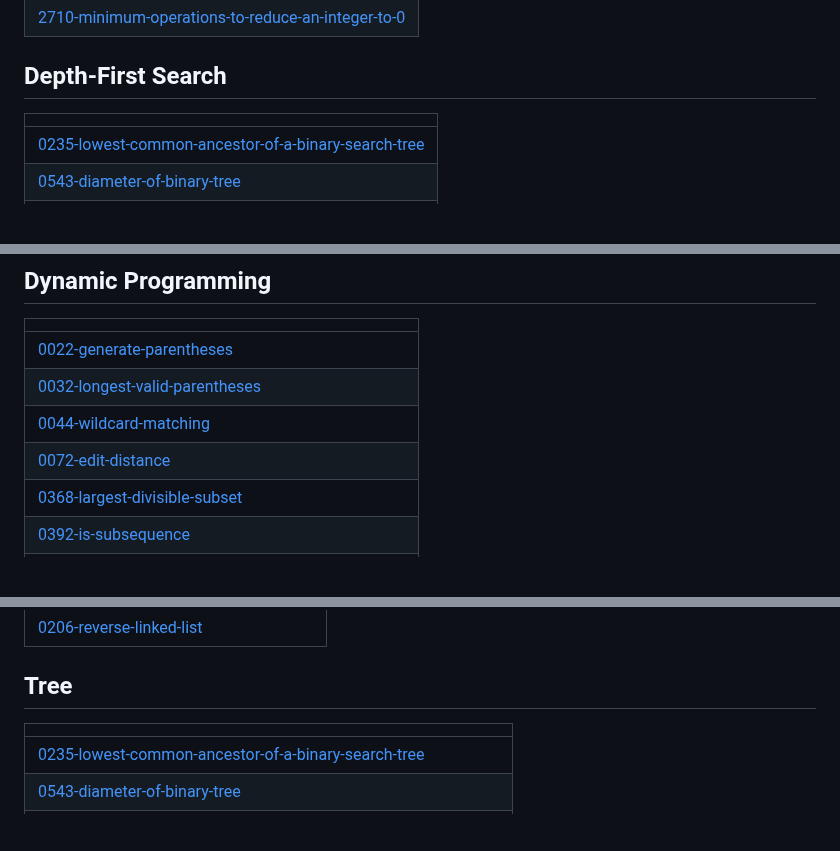
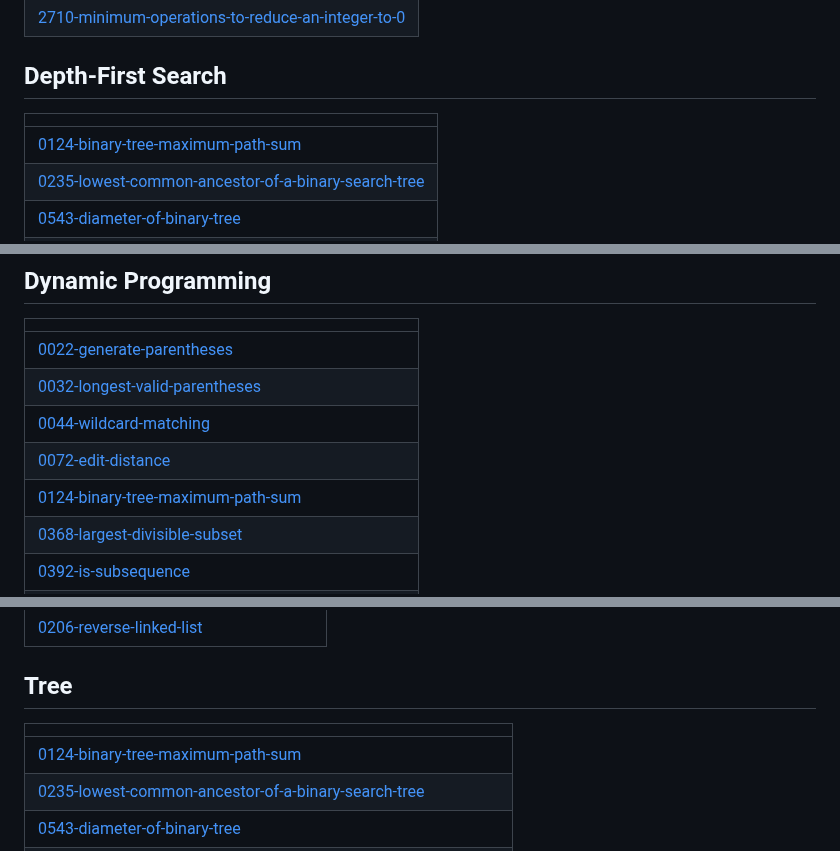
Before and after one commit to SVJSurya/LeetCode-Daily, a Markdown page: README.md, 3 parts joined by grey strips. Drawn GitHub-style; blank space fills up the shorter version.

Commit message:
Update README - Topic Tags

```diff
--- a/README.md
+++ b/README.md
@@ -170,6 +170,7 @@ A collection of LeetCode questions to ace the coding interview! - Created using
 ## Depth-First Search
 |  |
 | ------- |
+| [0124-binary-tree-maximum-path-sum](https://github.com/SVJSurya/LeetCode-Daily/tree/master/0124-binary-tree-maximum-path-sum) |
 | [0235-lowest-common-ancestor-of-a-binary-search-tree](https://github.com/SVJSurya/LeetCode-Daily/tree/master/0235-lowest-common-ancestor-of-a-binary-search-tree) |
 | [0543-diameter-of-binary-tree](https://github.com/SVJSurya/LeetCode-Daily/tree/master/0543-diameter-of-binary-tree) |
 | [0547-number-of-provinces](https://github.com/SVJSurya/LeetCode-Daily/tree/master/0547-number-of-provinces) |
@@ -245,6 +246,7 @@ A collection of LeetCode questions to ace the coding interview! - Created using
 | [0032-longest-valid-parentheses](https://github.com/SVJSurya/LeetCode-Daily/tree/master/0032-longest-valid-parentheses) |
 | [0044-wildcard-matching](https://github.com/SVJSurya/LeetCode-Daily/tree/master/0044-wildcard-matching) |
 | [0072-edit-distance](https://github.com/SVJSurya/LeetCode-Daily/tree/master/0072-edit-distance) |
+| [0124-binary-tree-maximum-path-sum](https://github.com/SVJSurya/LeetCode-Daily/tree/master/0124-binary-tree-maximum-path-sum) |
 | [0368-largest-divisible-subset](https://github.com/SVJSurya/LeetCode-Daily/tree/master/0368-largest-divisible-subset) |
 | [0392-is-subsequence](https://github.com/SVJSurya/LeetCode-Daily/tree/master/0392-is-subsequence) |
 | [0416-partition-equal-subset-sum](https://github.com/SVJSurya/LeetCode-Daily/tree/master/0416-partition-equal-subset-sum) |
@@ -296,6 +298,7 @@ A collection of LeetCode questions to ace the coding interview! - Created using
 ## Tree
 |  |
 | ------- |
+| [0124-binary-tree-maximum-path-sum](https://github.com/SVJSurya/LeetCode-Daily/tree/master/0124-binary-tree-maximum-path-sum) |
 | [0235-lowest-common-ancestor-of-a-binary-search-tree](https://github.com/SVJSurya/LeetCode-Daily/tree/master/0235-lowest-common-ancestor-of-a-binary-search-tree) |
 | [0543-diameter-of-binary-tree](https://github.com/SVJSurya/LeetCode-Daily/tree/master/0543-diameter-of-binary-tree) |
 | [0617-merge-two-binary-trees](https://github.com/SVJSurya/LeetCode-Daily/tree/master/0617-merge-two-binary-trees) |
```
Also changed, not shown: other parts of README.md (+1 -0 lines).
